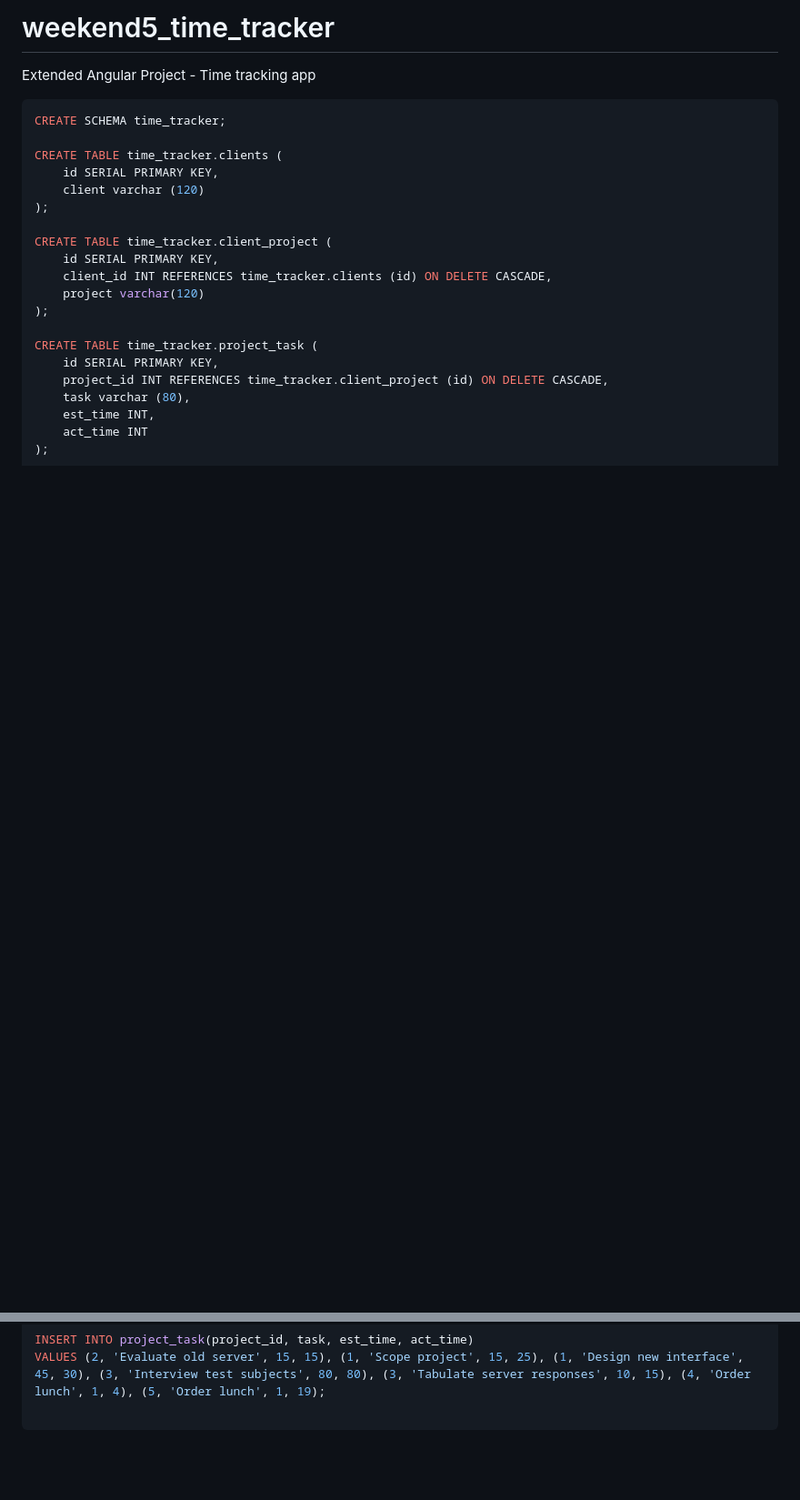
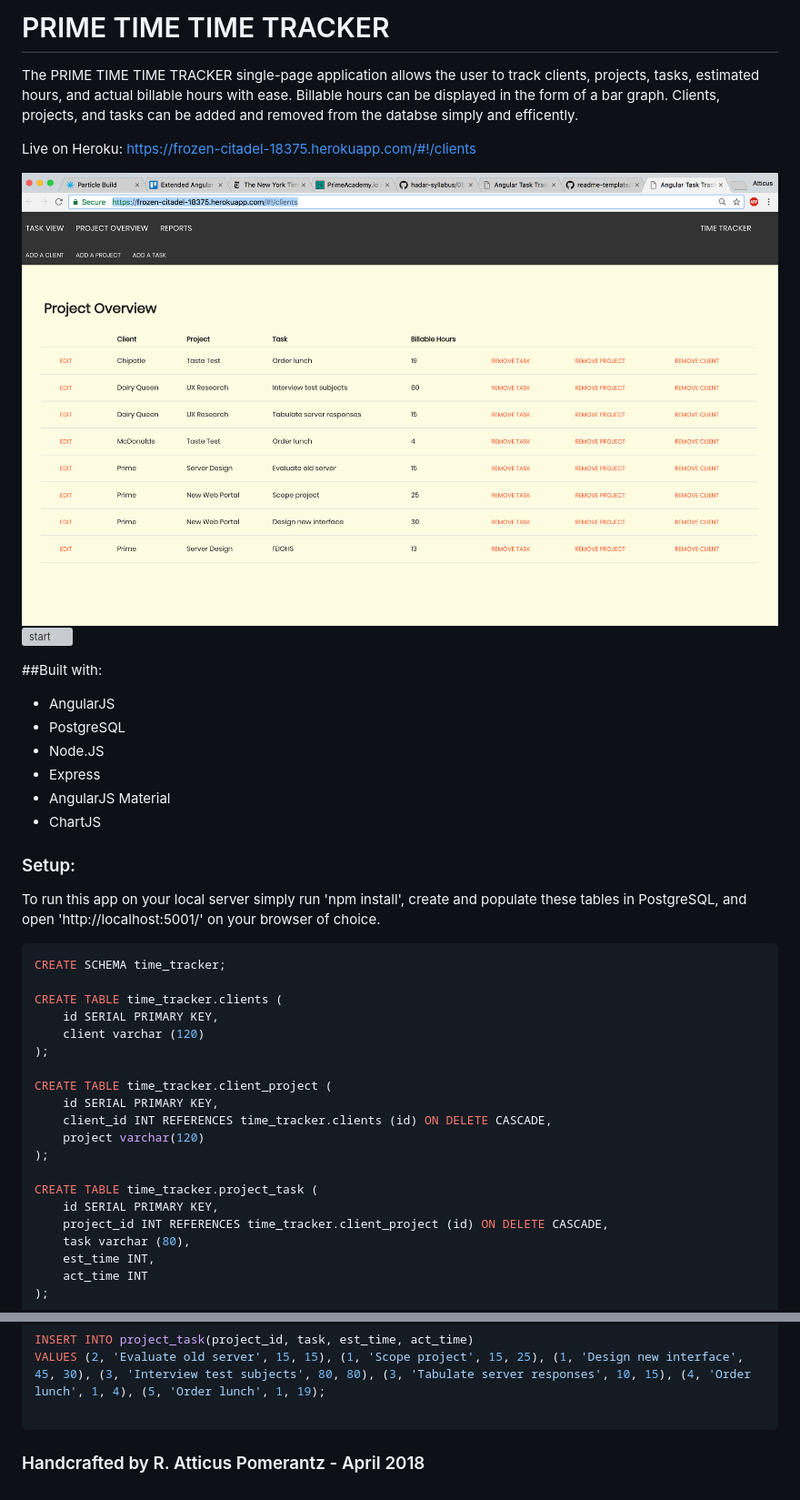
Before and after one commit to rapomerantz/prime_time_time_tracker_angularjs, a Markdown page: README.md, 2 parts joined by grey strips. Shown: that part at 91% size. Drawn GitHub-style; pictures changed too: assets/screenshot1.png (added); blank space fills up the shorter version; grey boxes are pictures that could not be loaded.

````diff
--- a/README.md
+++ b/README.md
@@ -1,6 +1,28 @@
-# weekend5_time_tracker
-Extended Angular Project - Time tracking app
+# PRIME TIME TIME TRACKER
 
+The PRIME TIME TIME TRACKER single-page application allows the user to track clients, projects, tasks, estimated hours, and actual billable hours with ease. Billable hours can be displayed in the form of a bar graph. Clients, projects, and tasks can be added and removed from the databse simply and efficently.
+
+
+
+Live on Heroku:
+https://frozen-citadel-18375.herokuapp.com/#!/clients
+
+![start](assets/screenshot1.png)
+![start](assets/screenshot2.png)
+
+
+##Built with:
+- AngularJS
+- PostgreSQL
+- Node.JS
+- Express
+- AngularJS Material
+- ChartJS
+
+
+
+### Setup:
+To run this app on your local server simply run 'npm install', create and populate these tables in PostgreSQL, and open 'http://localhost:5001/' on your browser of choice.
 
 
 ```SQL
@@ -36,3 +58,6 @@ INSERT INTO project_task(project_id, task, est_time, act_time)
 VALUES (2, 'Evaluate old server', 15, 15), (1, 'Scope project', 15, 25), (1, 'Design new interface', 45, 30), (3, 'Interview test subjects', 80, 80), (3, 'Tabulate server responses', 10, 15), (4, 'Order lunch', 1, 4), (5, 'Order lunch', 1, 19);
 
 ```
+
+
+### Handcrafted by R. Atticus Pomerantz - April 2018
````
Also changed, not shown: assets/screenshot_2.png (added), 1 other file.
